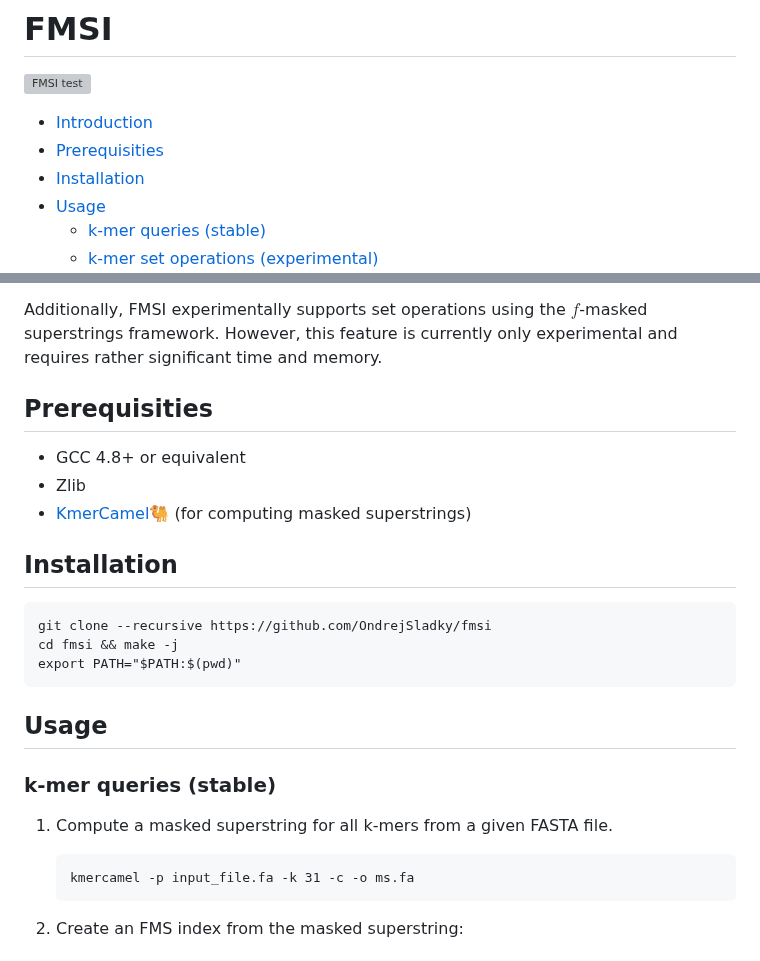
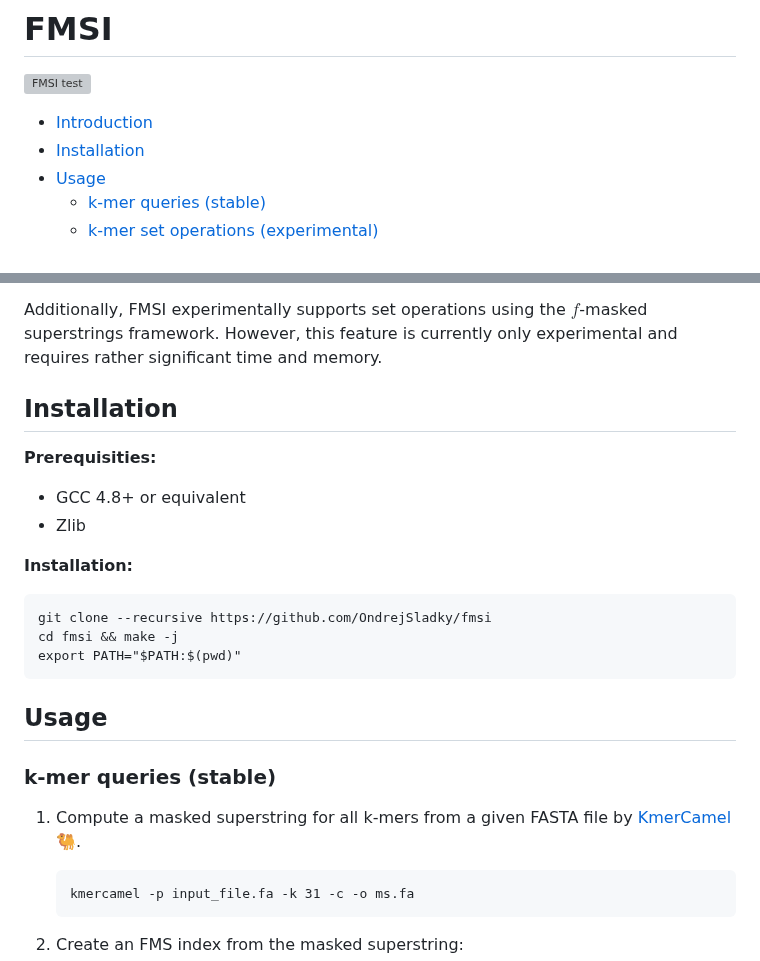
Before and after one commit to OndrejSladky/fmsi, a Markdown page: README.md, 2 parts joined by grey strips. GitHub-like rendering; grey boxes are pictures that could not be loaded.

Commit message:
Further simplify readme

````diff
--- a/README.md
+++ b/README.md
@@ -5,7 +5,6 @@
 <!-- vim-markdown-toc GFM -->
 
 * [Introduction](#introduction)
-* [Prerequisities](#prerequisities)
 * [Installation](#installation)
 * [Usage](#usage)
    * [k-mer queries (stable)](#k-mer-queries-stable)
@@ -47,15 +46,16 @@ In a very near future, we will however update this to accept a FASTA file and al
 Additionally, FMSI experimentally supports set operations using the $f$-masked superstrings framework.
 However, this feature is currently only experimental and requires rather significant time and memory.
 
-## Prerequisities
-
-- GCC 4.8+ or equivalent
-- Zlib
-- [KmerCamel🐫](https://github.com/OndrejSladky/kmercamel) (for computing masked superstrings)
 
 
 ## Installation
 
+**Prerequisities:**
+
+- GCC 4.8+ or equivalent
+- Zlib
+
+**Installation:**
 ```
 git clone --recursive https://github.com/OndrejSladky/fmsi
 cd fmsi && make -j
@@ -66,7 +66,7 @@ export PATH="$PATH:$(pwd)"
 
 ### k-mer queries (stable)
 
-1. Compute a masked superstring for all k-mers from a given FASTA file.
+1. Compute a masked superstring for all k-mers from a given FASTA file by [KmerCamel🐫](https://github.com/OndrejSladky/kmercamel).
    ```
    kmercamel -p input_file.fa -k 31 -c -o ms.fa
    ```
````
